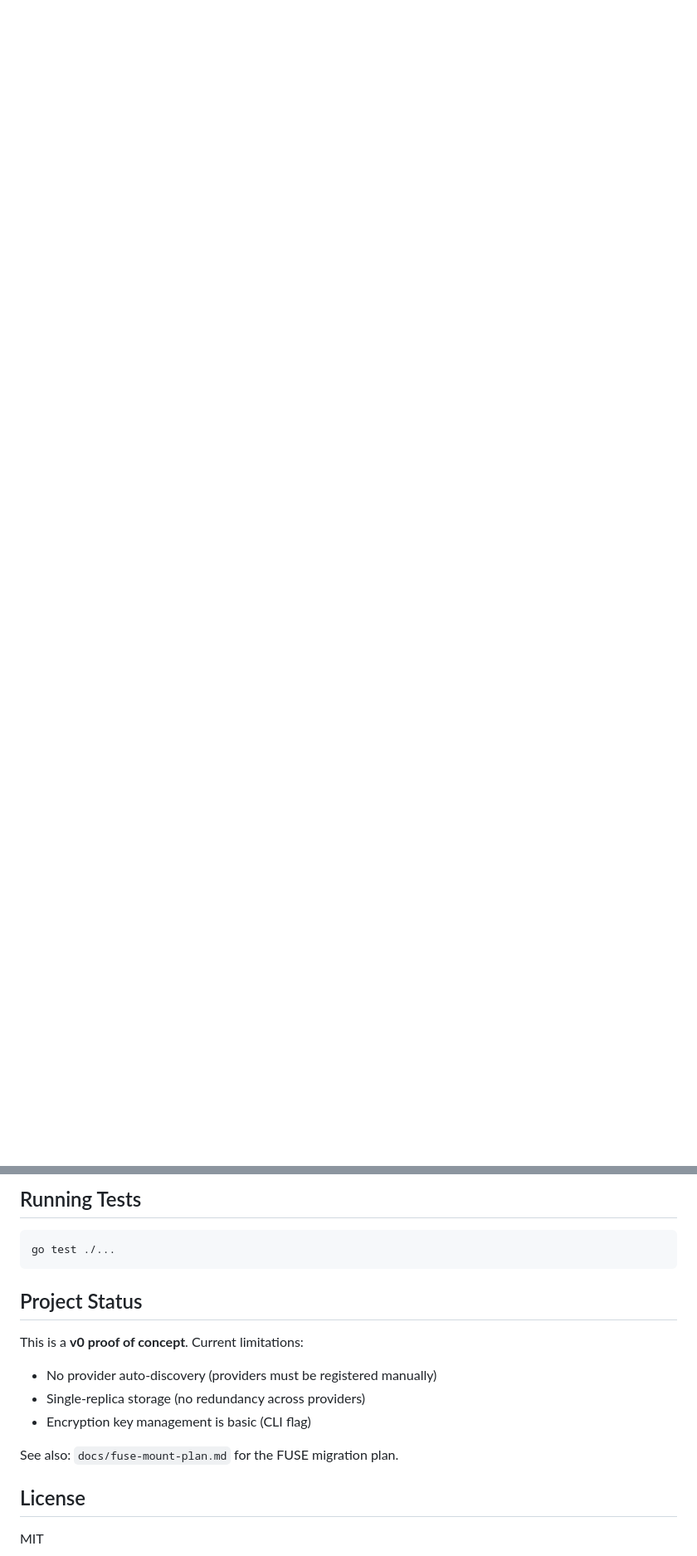
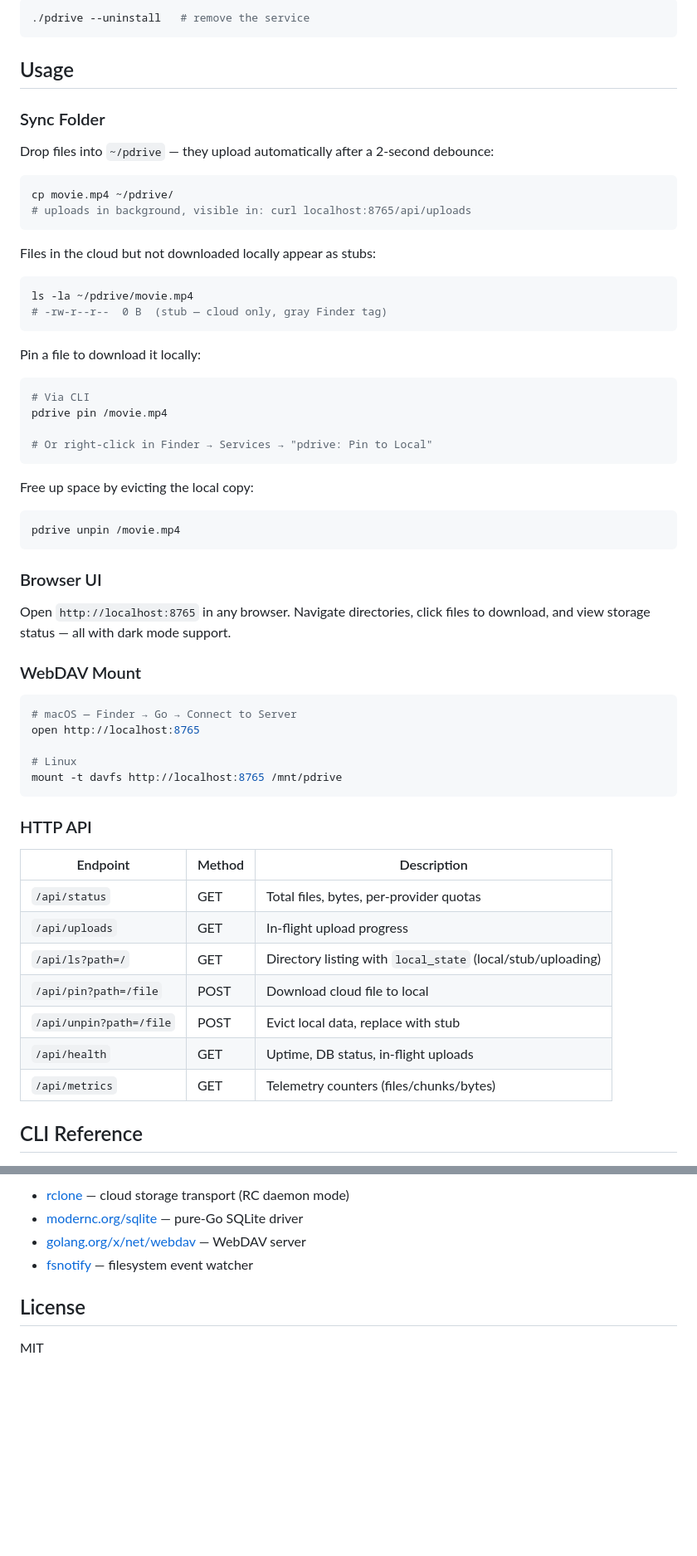
Before and after one commit to smit-p/pdrive, a Markdown page: README.md, 2 parts joined by grey strips. Shown at 83% size. Drawn GitHub-style; blank space fills up the shorter version.

````diff
--- a/README.md
+++ b/README.md
@@ -13,0 +74,65 @@ pdrive uses [rclone](https://rclone.org) in RC (remote control) daemon mode as t
+```bash
+./pdrive --uninstall   # remove the service
+```
+
+## Usage
+
+### Sync Folder
+
+Drop files into `~/pdrive` — they upload automatically after a 2-second debounce:
+
+```bash
+cp movie.mp4 ~/pdrive/
+# uploads in background, visible in: curl localhost:8765/api/uploads
+```
+
+Files in the cloud but not downloaded locally appear as stubs:
+
+```bash
+ls -la ~/pdrive/movie.mp4
+# -rw-r--r--  0 B  (stub — cloud only, gray Finder tag)
+```
+
+Pin a file to download it locally:
+
+```bash
+# Via CLI
+pdrive pin /movie.mp4
+
+# Or right-click in Finder → Services → "pdrive: Pin to Local"
+```
+
+Free up space by evicting the local copy:
+
+```bash
+pdrive unpin /movie.mp4
+```
+
+### Browser UI
+
+Open `http://localhost:8765` in any browser. Navigate directories, click files to download, and view storage status — all with dark mode support.
+
+### WebDAV Mount
+
+```bash
+# macOS — Finder → Go → Connect to Server
+open http://localhost:8765
+
+# Linux
+mount -t davfs http://localhost:8765 /mnt/pdrive
+```
+
+### HTTP API
+
+| Endpoint | Method | Description |
+|---|---|---|
+| `/api/status` | GET | Total files, bytes, per-provider quotas |
+| `/api/uploads` | GET | In-flight upload progress |
+| `/api/ls?path=/` | GET | Directory listing with `local_state` (local/stub/uploading) |
+| `/api/pin?path=/file` | POST | Download cloud file to local |
+| `/api/unpin?path=/file` | POST | Evict local data, replace with stub |
+| `/api/health` | GET | Uptime, DB status, in-flight uploads |
+| `/api/metrics` | GET | Telemetry counters (files/chunks/bytes) |
+
+## CLI Reference
+
@@ -94,18 +211,7 @@ go build -o pdrive ./cmd/pdrive
-## Running Tests
-
-```bash
-go test ./...
-```
-
-## Project Status
-
-This is a **v0 proof of concept**. Current limitations:
-
-- No provider auto-discovery (providers must be registered manually)
-- Single-replica storage (no redundancy across providers)
-- Encryption key management is basic (CLI flag)
-
-See also: `docs/fuse-mount-plan.md` for the FUSE migration plan.
+- [rclone](https://rclone.org) — cloud storage transport (RC daemon mode)
+- [modernc.org/sqlite](https://pkg.go.dev/modernc.org/sqlite) — pure-Go SQLite driver
+- [golang.org/x/net/webdav](https://pkg.go.dev/golang.org/x/net/webdav) — WebDAV server
+- [fsnotify](https://github.com/fsnotify/fsnotify) — filesystem event watcher
 
 ## License
 
````
Also changed, not shown: other parts of README.md (+127 -75 lines).
